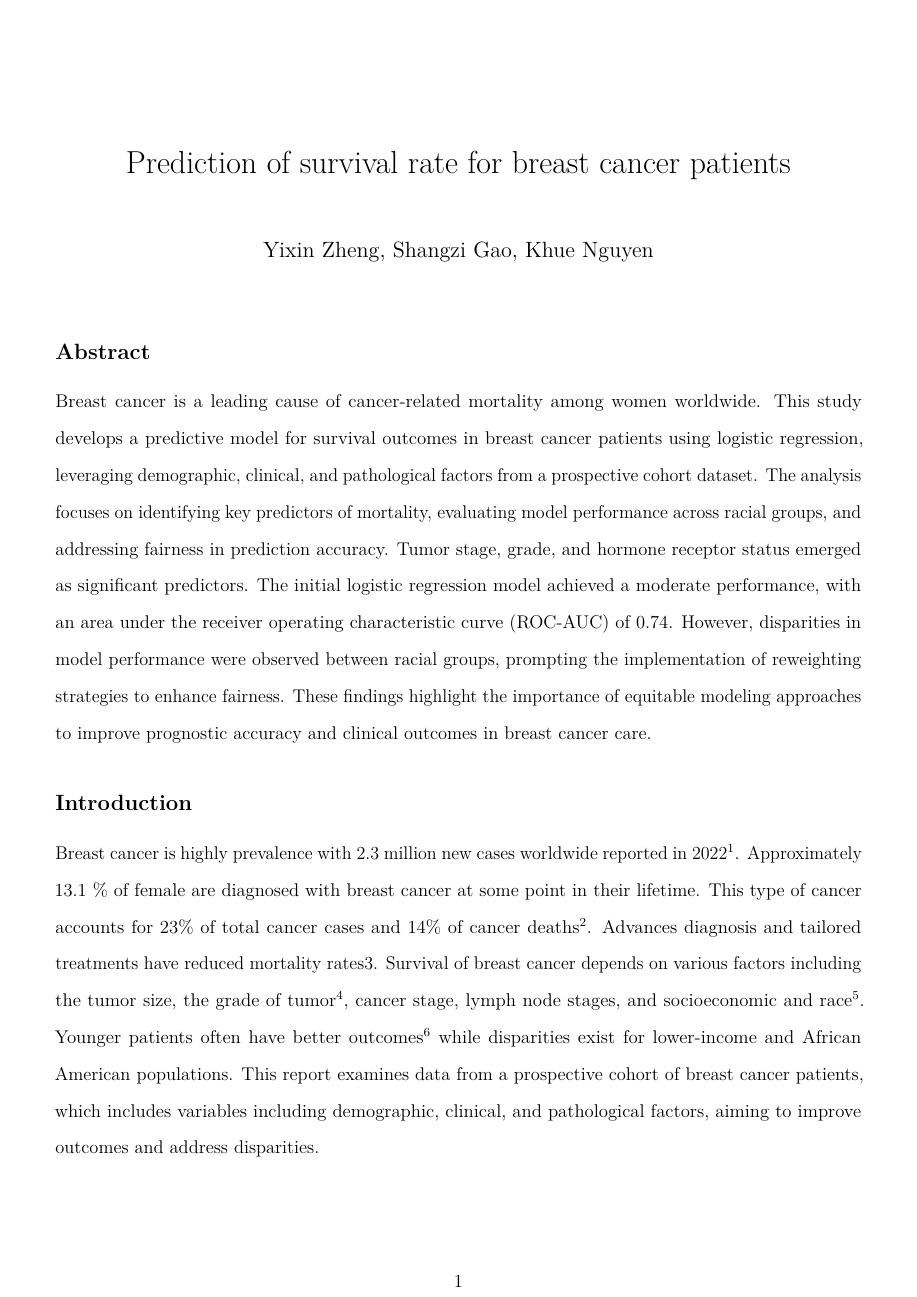
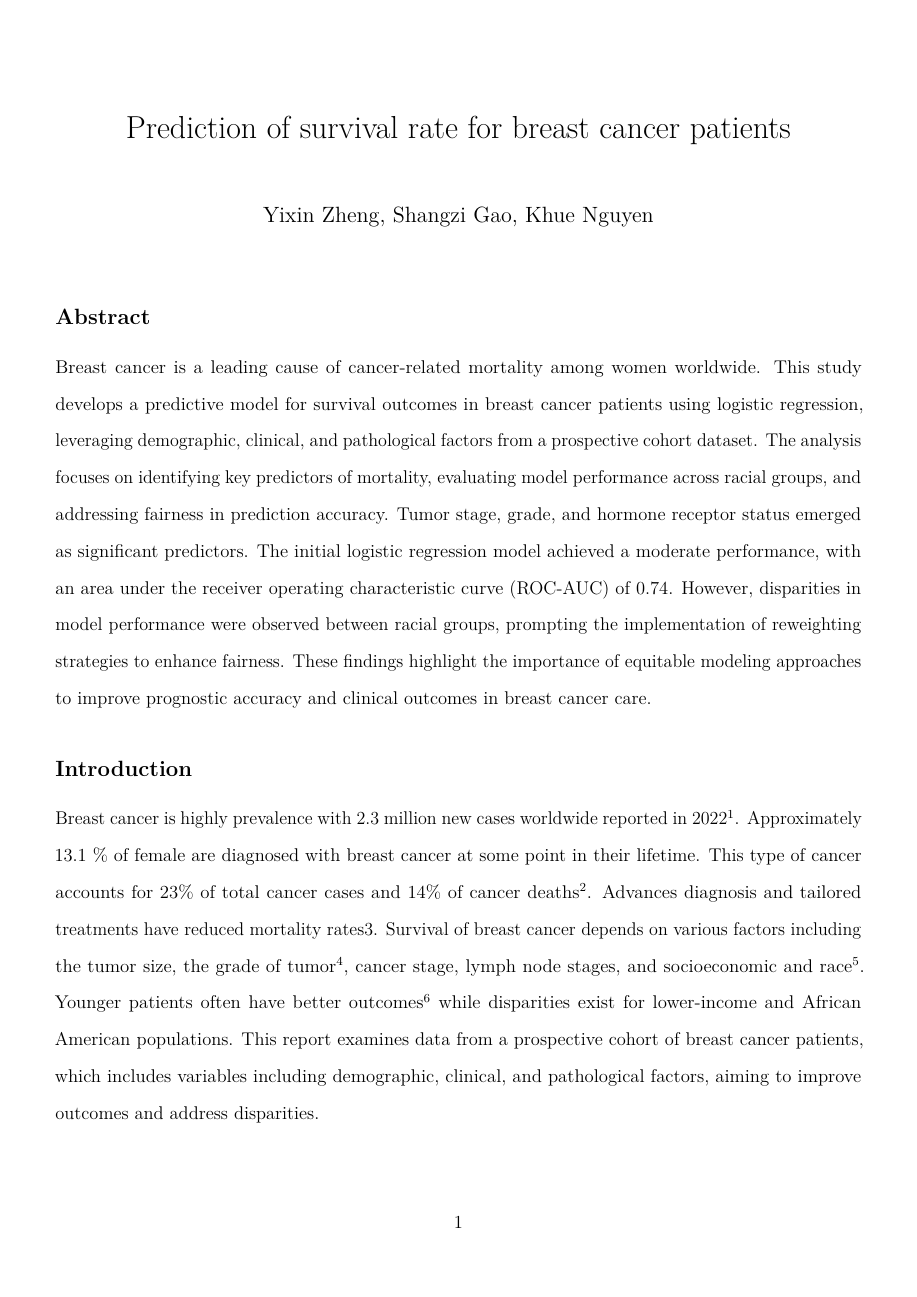
Before and after one commit to Yixin-Zheng/p8130_finalproject, an R Markdown document (final project.Rmd): page 1 of 37. Rendered offline with R 4.5, knitr and Pandoc, then LaTeX, with nearby package versions; some code elsewhere in the file could not run offline; column names are cleaned by a stand-in for the janitor package.

Commit message:
Yixin: Edit Format

```diff
--- a/final project.Rmd
+++ b/final project.Rmd
@@ -6,6 +6,9 @@ output:
 fontsize: 12pt
 geometry: a4paper, margin = 0.5 in
 header-includes:
+  - \setlength{\headheight}{0in} % Reduce header height
+  - \setlength{\headsep}{0.2in}  % Space between header and text
+  - \setlength{\footskip}{0.2in} % Space between footer and text
   - \usepackage{setspace}
   - \doublespacing
   - \DeclareUnicodeCharacter{2581}{\rule{0.5em}{0.1em}} % U+2581 as a small horizontal line
```
Also changed, not shown: 1 other file.
